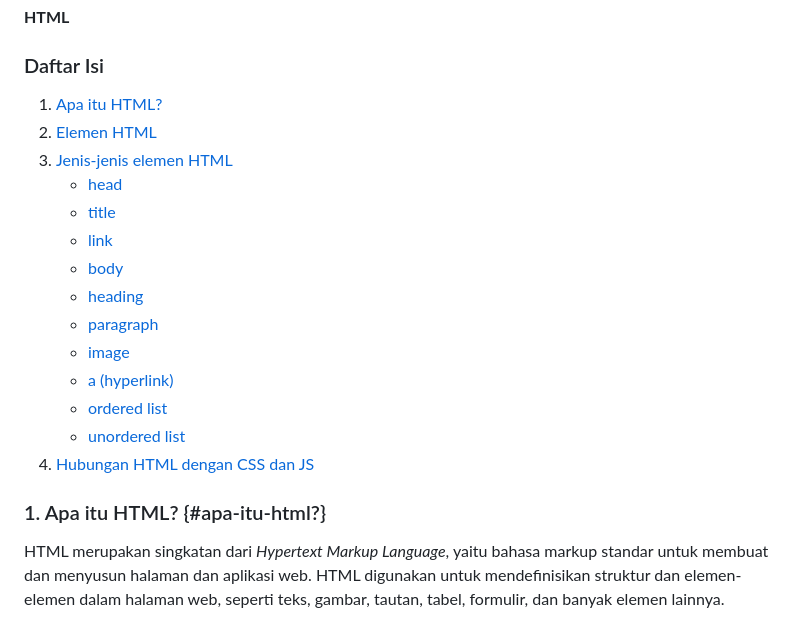
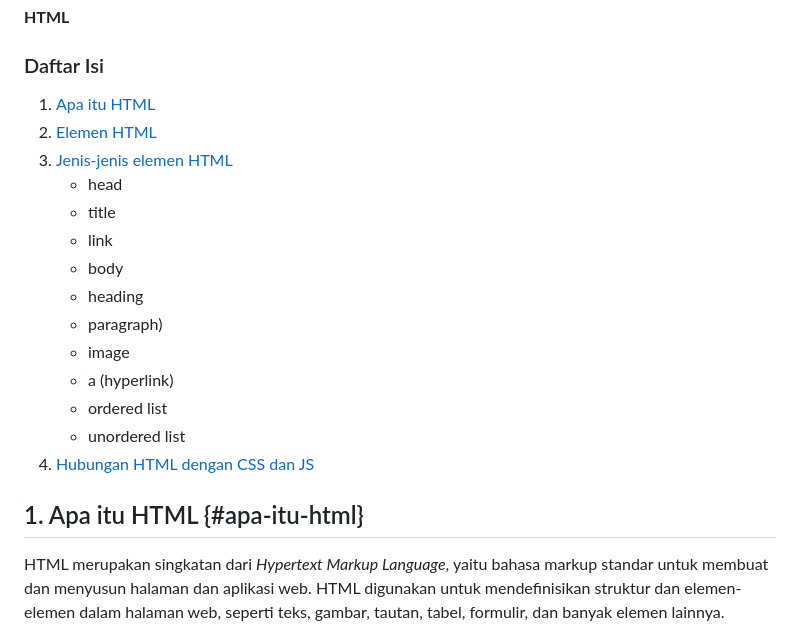
Before and after one commit to Algoritma-dan-Pemrograman-ITS/modul-abmas-2023, a Markdown page: 1-pweb-html/html.md, the part around one of its changes. Rendered like a GitHub page.

```diff
--- a/1-pweb-html/html.md
+++ b/1-pweb-html/html.md
@@ -3,22 +3,22 @@
 
 ### Daftar Isi
 
-1. [Apa itu HTML?](#apa-itu-html?)
+1. [Apa itu HTML](#apa-itu-html)
 2. [Elemen HTML](#elemen-html)
 3. [Jenis-jenis elemen HTML](#jenis-html)
-   - [head](#head)
-   - [title](#title)
-   - [link](#link)
-   - [body](#body)
-   - [heading](#heading)
-   - [paragraph](#paragraph)
-   - [image](#image)
-   - [a (hyperlink)](#a)
-   - [ordered list](#ordered)
-   - [unordered list](#unordered)
+   - head
+   - title
+   - link
+   - body
+   - heading
+   - paragraph)
+   - image
+   - a (hyperlink)
+   - ordered list
+   - unordered list
 4. [Hubungan HTML dengan CSS dan JS](#hubungan)
 
-### 1. Apa itu HTML? {#apa-itu-html?}
+## 1. Apa itu HTML {#apa-itu-html}
 
 HTML merupakan singkatan dari *Hypertext Markup Language*, yaitu bahasa markup standar untuk membuat dan menyusun halaman dan aplikasi web. HTML digunakan untuk mendefinisikan struktur dan elemen-elemen dalam halaman web, seperti teks, gambar, tautan, tabel, formulir, dan banyak elemen lainnya.
 
```
Also changed, not shown: other parts of 1-pweb-html/html.md (+3 -3 lines).
